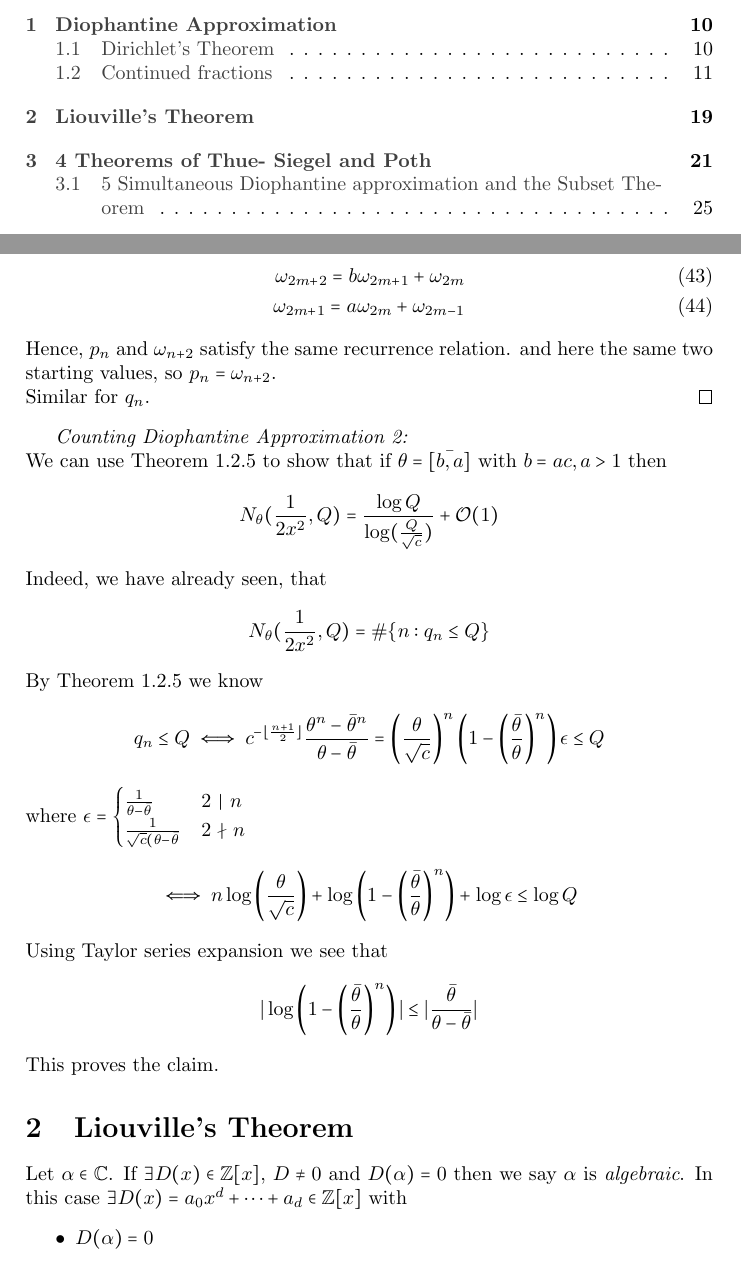
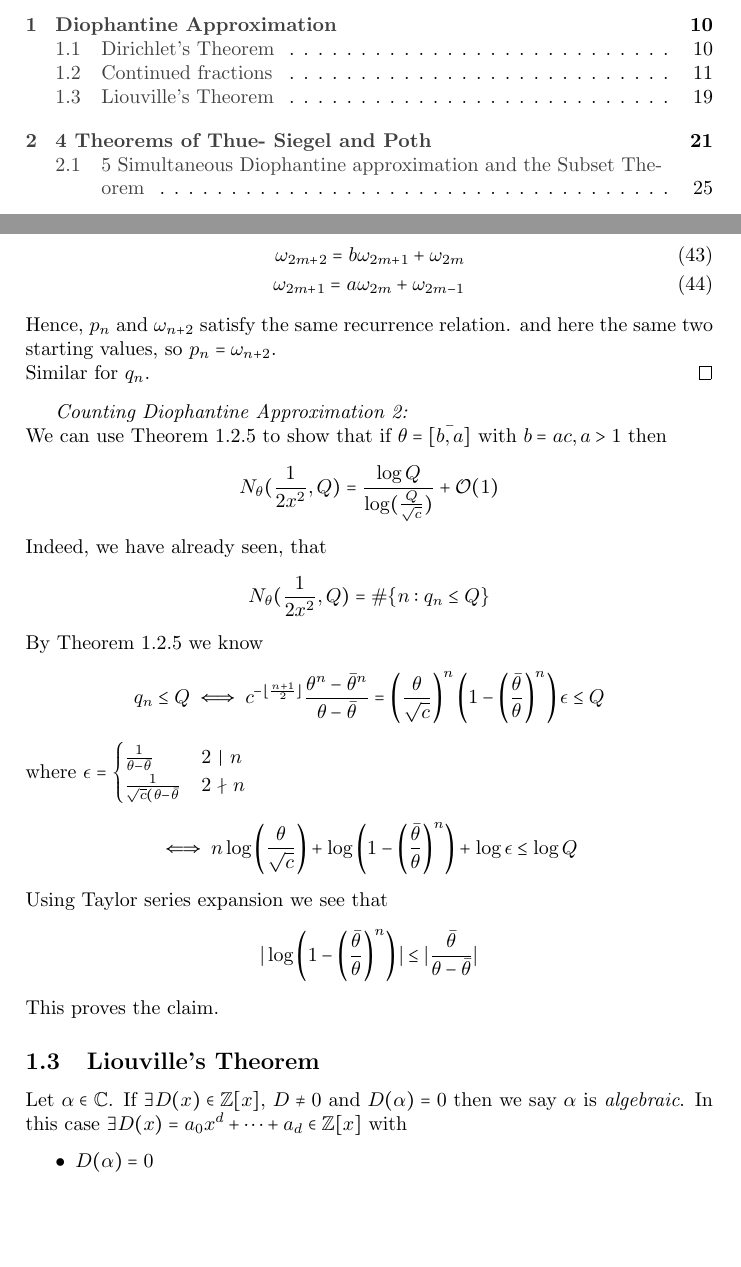
Before and after one commit to marttsch/tugraz_number_theory, a LaTeX document (NumTh.tex, which reads lectures/NT_2015-10-28.tex): two parts of pages 1 and 19 of 27, joined at a grey line, cut so that both start at the same text, the shorter picture padded with empty space. Compiled offline with pdfLaTeX.

Commit message:
section 3 to subsection 1.3 fixed, example, remark numberin fixed.

```diff
--- a/NumTh.tex
+++ b/NumTh.tex
@@ -33,11 +33,11 @@
 
 \newtheorem{defi}[cnt]{Definition}
 \newtheorem*{defi*}{Definition}
-\newtheorem{rem}{Remark}
+\newtheorem*{rem}{Remark}
 \newtheorem*{rem*}{Remark}
 \newtheorem{lemma}[cnt]{Lemma}
 \newtheorem*{lemma*}{Lemma}
-\newtheorem{ex}{Example}
+\newtheorem*{ex}{Example}
 \newtheorem*{ex*}{Example}
 \newtheorem{theorem}[cnt]{Theorem}
 \newtheorem*{theorem*}{Theorem}
@@ -45,7 +45,7 @@
 \newtheorem*{prop*}{Proposition}
 \newtheorem{cor}[cnt]{Corollary}
 \newtheorem*{cor*}{Corollary}
-\newtheorem{app}{Application}
+\newtheorem*{app}{Application}
 \newtheorem*{app*}{Application}
 
 \crefname{rem}{Remark}{remarks}
--- a/lectures/NT_2015-10-28.tex
+++ b/lectures/NT_2015-10-28.tex
@@ -36,7 +36,7 @@ Using Taylor series expansion we see that
 \[ | \log\left( 1 - \left(\frac{\bar{\theta}}{\theta} \right)^n\right) | \leq | \frac{\bar{\theta}}{\theta - \bar{\theta}} |  \]
 This proves the claim.
 
-\section{Liouville's Theorem}
+\subsection{Liouville's Theorem}
 Let $\alpha \in \C$. If $\exists D(x) \in \Z[x]$, $D \neq 0$ and $D(\alpha) = 0$ then we say $\alpha$ is \emph{algebraic}.
 In this case $\exists D(x) = a_0 x^d + \dots + a_d \in \Z[x]$ with
 \begin{itemize}
```
Also changed, not shown: NumTh.pdf.
